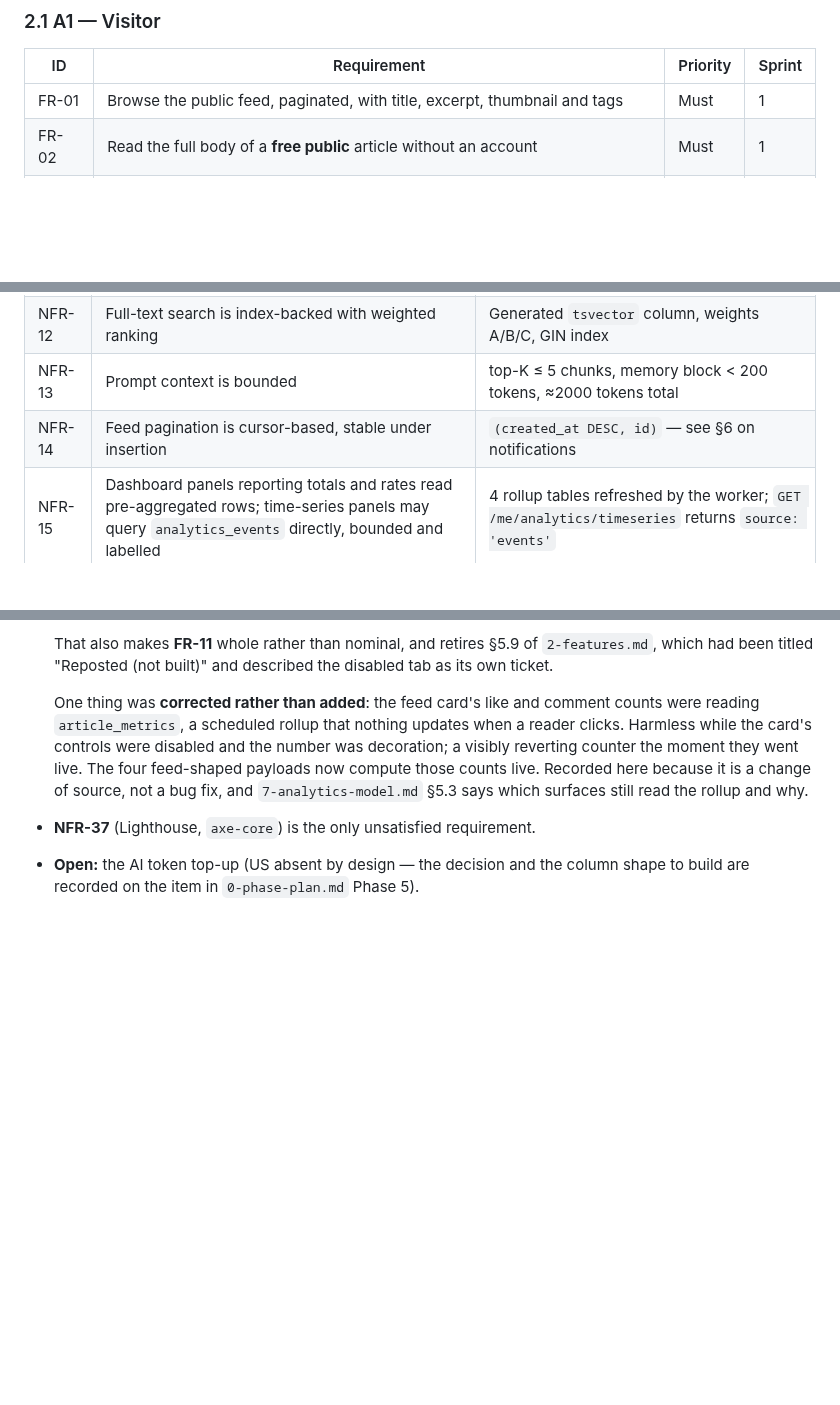
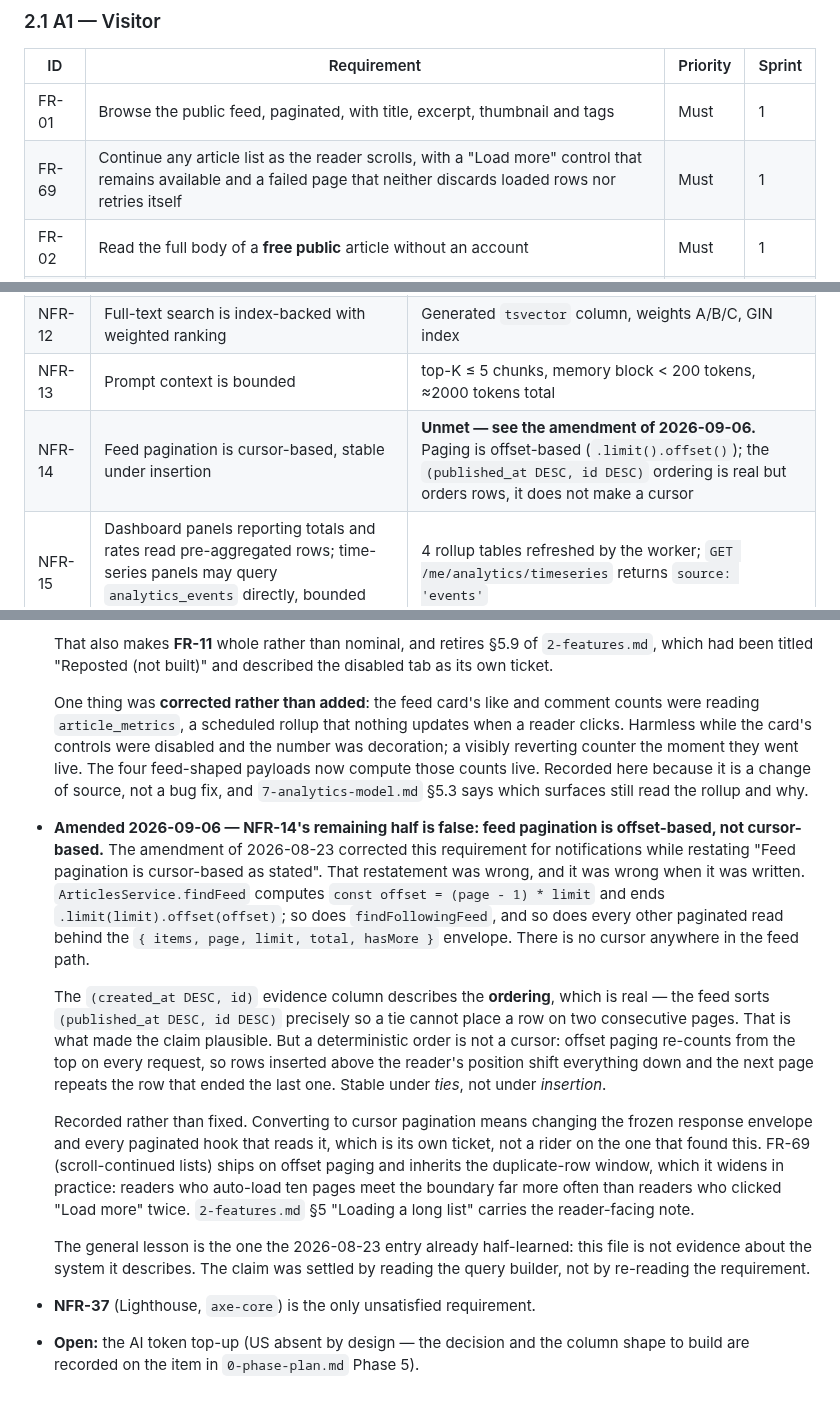
Before and after one commit to inkwell-dev/spec.inkwell.ai, a Markdown page: 10-requirements.md, 3 parts joined by grey strips. Drawn GitHub-style; blank space fills up the shorter version.

```diff
--- a/10-requirements.md
+++ b/10-requirements.md
@@ -66,6 +66,7 @@ report's sprint numbering (§5), not the calendar sprint.
 | ID | Requirement | Priority | Sprint |
 |----|-------------|----------|--------|
 | FR-01 | Browse the public feed, paginated, with title, excerpt, thumbnail and tags | Must | 1 |
+| FR-69 | Continue any article list as the reader scrolls, with a "Load more" control that remains available and a failed page that neither discards loaded rows nor retries itself | Must | 1 |
 | FR-02 | Read the full body of a **free public** article without an account | Must | 1 |
 | FR-03 | Be blocked from premium and marketplace articles, with an explicit prompt to sign up | Must | 1 |
 | FR-04 | Register as a personal account, or as a magazine account | Must | 1 |
@@ -220,7 +221,7 @@ evidence that supports it, so the report can cite code rather than assert.
 | NFR-11 | Semantic retrieval stays sub-linear at corpus scale | HNSW index, `m=16`, `ef_construction=64`, `vector_cosine_ops` matching the query operator |
 | NFR-12 | Full-text search is index-backed with weighted ranking | Generated `tsvector` column, weights A/B/C, GIN index |
 | NFR-13 | Prompt context is bounded | top-K ≤ 5 chunks, memory block < 200 tokens, ≈2000 tokens total |
-| NFR-14 | Feed pagination is cursor-based, stable under insertion | `(created_at DESC, id)` — see §6 on notifications |
+| NFR-14 | Feed pagination is cursor-based, stable under insertion | **Unmet — see the amendment of 2026-09-06.** Paging is offset-based (`.limit().offset()`); the `(published_at DESC, id DESC)` ordering is real but orders rows, it does not make a cursor |
 | NFR-15 | Dashboard panels reporting totals and rates read pre-aggregated rows; time-series panels may query `analytics_events` directly, bounded and labelled | 4 rollup tables refreshed by the worker; `GET /me/analytics/timeseries` returns `source: 'events'` |
 | NFR-16 | Analytics aggregation is incremental and idempotent | reads only events since `last_aggregated_at` |
 | NFR-17 | Expensive AI output is cached and invalidated by the job that changes its basis | `portfolio_insights`, 24 h TTL, dropped by `embed-article` |
@@ -520,6 +522,33 @@ it.
   The four feed-shaped payloads now compute those counts live. Recorded here
   because it is a change of source, not a bug fix, and `7-analytics-model.md` §5.3
   says which surfaces still read the rollup and why.
+- **Amended 2026-09-06 — NFR-14's remaining half is false: feed pagination is
+  offset-based, not cursor-based.**
+  The amendment of 2026-08-23 corrected this requirement for notifications while
+  restating "Feed pagination is cursor-based as stated". That restatement was wrong,
+  and it was wrong when it was written. `ArticlesService.findFeed` computes
+  `const offset = (page - 1) * limit` and ends `.limit(limit).offset(offset)`; so does
+  `findFollowingFeed`, and so does every other paginated read behind the
+  `{ items, page, limit, total, hasMore }` envelope. There is no cursor anywhere in the
+  feed path.
+
+  The `(created_at DESC, id)` evidence column describes the **ordering**, which is real
+  — the feed sorts `(published_at DESC, id DESC)` precisely so a tie cannot place a row
+  on two consecutive pages. That is what made the claim plausible. But a deterministic
+  order is not a cursor: offset paging re-counts from the top on every request, so rows
+  inserted above the reader's position shift everything down and the next page repeats
+  the row that ended the last one. Stable under *ties*, not under *insertion*.
+
+  Recorded rather than fixed. Converting to cursor pagination means changing the frozen
+  response envelope and every paginated hook that reads it, which is its own ticket, not
+  a rider on the one that found this. FR-69 (scroll-continued lists) ships on offset
+  paging and inherits the duplicate-row window, which it widens in practice: readers who
+  auto-load ten pages meet the boundary far more often than readers who clicked "Load
+  more" twice. `2-features.md` §5 "Loading a long list" carries the reader-facing note.
+
+  The general lesson is the one the 2026-08-23 entry already half-learned: this file is
+  not evidence about the system it describes. The claim was settled by reading the query
+  builder, not by re-reading the requirement.
 - **NFR-37** (Lighthouse, `axe-core`) is the only unsatisfied requirement.
 - **Open:** the AI token top-up (US absent by design — the decision and the column
   shape to build are recorded on the item in `0-phase-plan.md` Phase 5).
```
Also changed, not shown: other parts of 10-requirements.md (+1 -0 lines), 0-phase-plan.md (+1 -1 lines), 2-features.md (+34 -0 lines).
